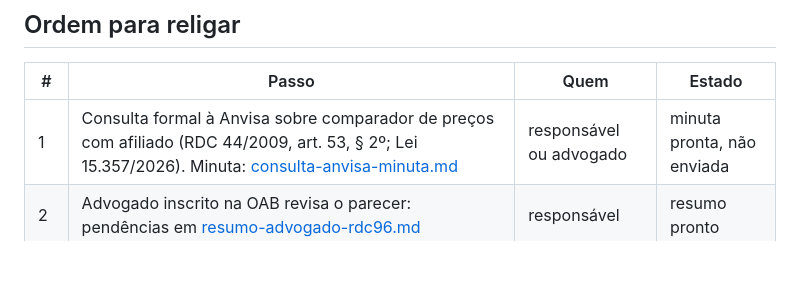
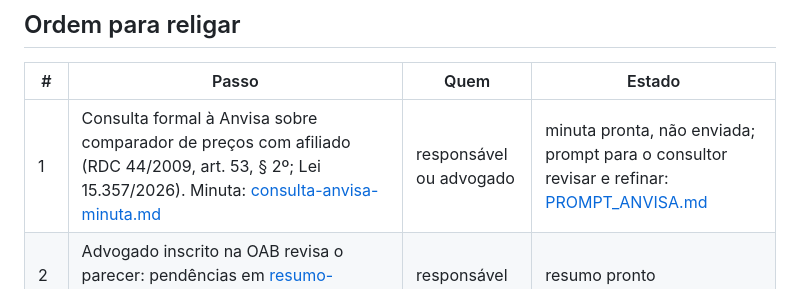
Before and after one commit to hqvctr/pharmaapp, a Markdown page: docs/juridico/religar-medicamento.md, the part around the change. Drawn GitHub-style; blank space fills up the shorter version.

```diff
--- a/docs/juridico/religar-medicamento.md
+++ b/docs/juridico/religar-medicamento.md
@@ -14,7 +14,7 @@ O que o desligado faz hoje:
 
 | # | Passo | Quem | Estado |
 |---|-------|------|--------|
-| 1 | Consulta formal à Anvisa sobre comparador de preços com afiliado (RDC 44/2009, art. 53, § 2º; Lei 15.357/2026). Minuta: [consulta-anvisa-minuta.md](consulta-anvisa-minuta.md) | responsável ou advogado | minuta pronta, não enviada |
+| 1 | Consulta formal à Anvisa sobre comparador de preços com afiliado (RDC 44/2009, art. 53, § 2º; Lei 15.357/2026). Minuta: [consulta-anvisa-minuta.md](consulta-anvisa-minuta.md) | responsável ou advogado | minuta pronta, não enviada; prompt para o consultor revisar e refinar: [PROMPT_ANVISA.md](PROMPT_ANVISA.md) |
 | 2 | Advogado inscrito na OAB revisa o parecer: pendências em [resumo-advogado-rdc96.md](resumo-advogado-rdc96.md) | responsável | resumo pronto |
 | 3 | Conferir no DOU a RDC 96 consolidada, o Anexo III e a Lei 15.357/2026 (o consultor leu fontes secundárias) | equipe | aberto |
 | 4 | Fonte com GTIN (a Lomadee não envia) ou outra forma de identificar o registro na Anvisa de cada produto | responsável | aberto |
```
Also changed, not shown: docs/juridico/PROMPT_ANVISA.md (added, +123 -0 lines).
